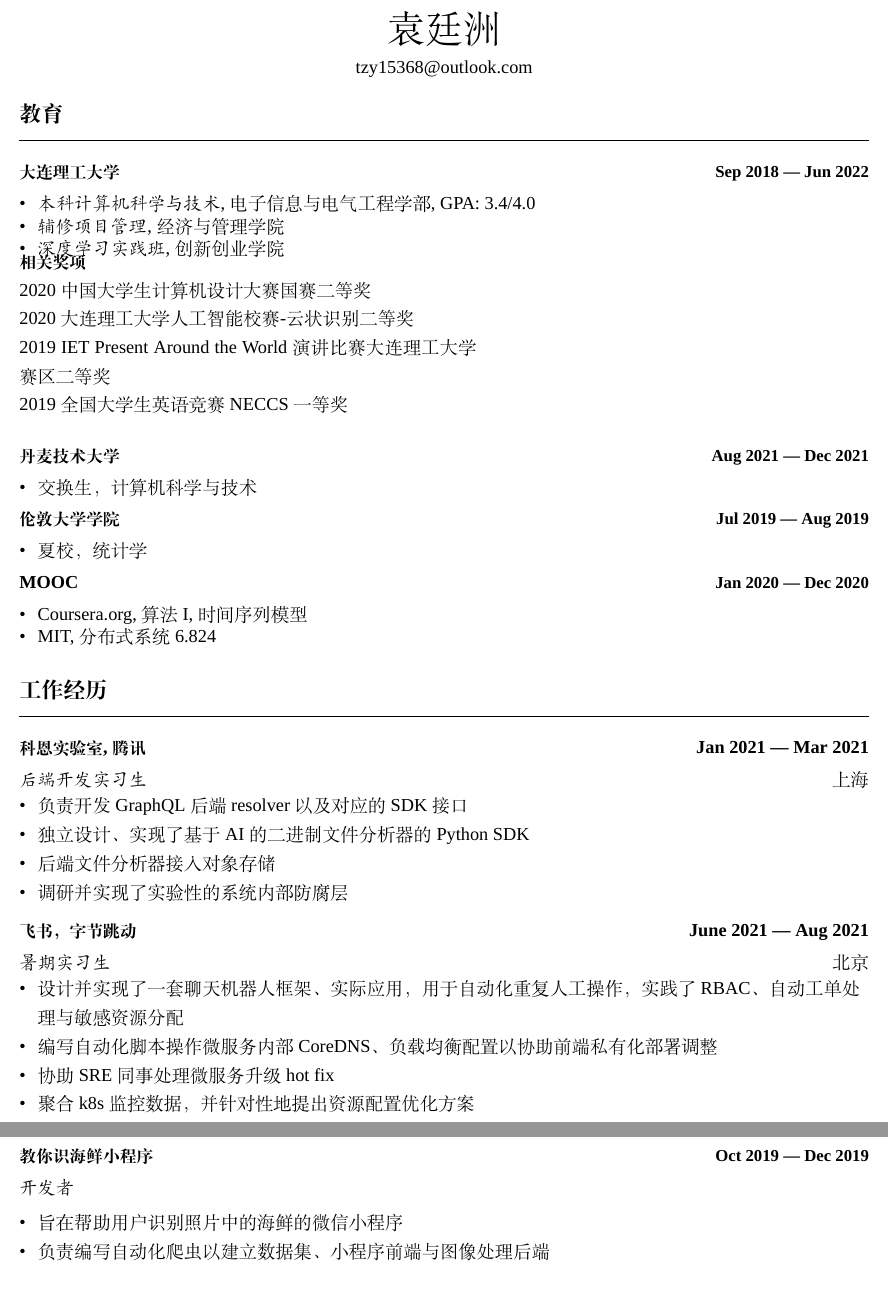
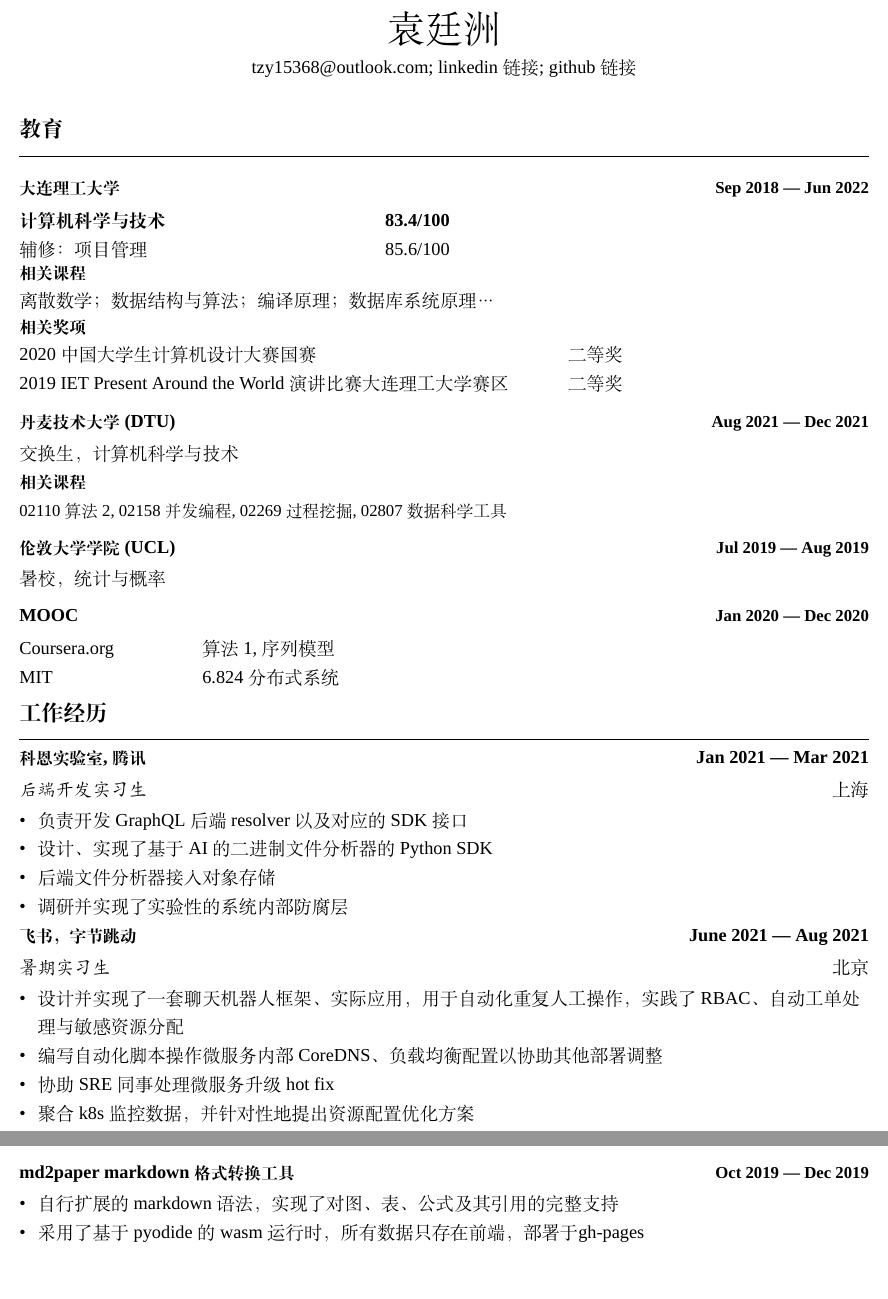
Before and after one commit to tzY15368/resume, a LaTeX CV (resume_cn.tex): two parts of pages 1 and 3 of 3 before the commit and two parts of pages 1 and 2 of 3 after it, joined at a grey line, cut so that both start at the same text, the shorter picture padded with empty space. Compiled offline with XeLaTeX; a missing font is replaced by an installed copy or a similar font.

Commit message:
Update resume_cn.tex

```diff
--- a/resume_cn.tex
+++ b/resume_cn.tex
@@ -146,120 +113,77 @@
 %%%%%%%  HEADER
 %%%%%%% --------------------------------------------------------------------------------------
 \begin{center}
-    % \begin{minipage}[b]{0.24\textwidth}
-    %          Shanghai, China \\
-    %         %\large (xxx)-xxx-xxxx \\
-    %      \href{mailto:tzy15368@outlook.com}{tzy15368@outlook.com}
-    % \end{minipage}%
     \begin{minipage}[b]{0.5\textwidth}
             \centering
             {\huge 袁廷洲} \\ %
             \vspace{0.1cm}
-            tzy15368@outlook.com
+            tzy15368@outlook.com;           \href{https://www.linkedin.com/in/tingzhou-yuan-aa7718214;}{linkedin链接};
+            \href{https://github.com/tzy15368}{github链接}
     \end{minipage}%
-    % \begin{minipage}[b]{0.24\textwidth}
-    %         \flushright \Huge sdf %Willing to Relocate
-    %         % {\href{https://www.linkedin.com/in/tingzhou-yuan-aa7718214/}{Linkedin Profile} } \\
-    %         %\href{https://Add_your_portfolio_here_}{Portfolio}
-    % \end{minipage}
 
+\end{center}
 \vspace{-0.35cm}
-%{\color{UI_blue} \hrulefill}
-\end{center}
-%\vspace{-0.2cm}
-%Highly Driven Solutions Engineer with 5+ years of experience defending the wall as part of the Night's Watch. %\hskills{Areas of expertise:} Defence, security, leadership, cold-weather survival. \hskills{Impact:} Internationally %recognized SME in knowing nothing, crowned "King in the North", drove Annihilation of Night King from development to %release  \vspace{-0.2cm}
-
 \section{\textbf{教育}}
 \subsection*{大连理工大学 \hfill \textbf{Sep 2018 --- Jun 2022}}
-\begin{zitemize}
-    \item
-        \subtext{\textit{本科 计算机科学与技术}, 电子信息与电气工程学部, GPA: 3.4/4.0}
-        \vspace{0.15cm}
-    \item
-        \subtext{\textit{辅修 项目管理}, 经济与管理学院}
-        \vspace{0.15cm}
-    \item
-        \subtext{\textit{深度学习实践班}, 创新创业学院}
-        \vspace{0.15cm}
-
-\end{zitemize}
-
-\begin{tabular}{p{25em} p{21em}}
-\textbf{\small 相关奖项} & \\
-2020 中国大学生计算机设计大赛 国赛 二等奖 \\
-2020  大连理工大学人工智能校赛-云状识别 二等奖 \\
-2019 IET Present Around the World演讲比赛 大连理工大学赛区 二等奖\\
-2019 全国大学生英语竞赛NECCS 一等奖 \\
+\begin{tabular}{p{20em} p{21em} p{43em}}
+\textbf{计算机科学与技术} & \textbf{83.4/100}\\
+辅修：项目管理 & 85.6/100\\
 \end{tabular}
 
-\subsection*{丹麦技术大学 \hfill \textbf{Aug 2021 --- Dec 2021}}
-\begin{zitemize}
-    \item
-        \subtext{交换生，计算机科学与技术}
-        \vspace{0.15cm}
-\end{zitemize}
+\textbf{\small 相关课程}\\
+离散数学；数据结构与算法；编译原理；数据库系统原理…
 
-\subsection*{伦敦大学学院 \hfill \textbf{Jul 2019 --- Aug 2019}}
-\begin{zitemize}
-    \item
-        \subtext{夏校，统计学}
-        \vspace{0.15cm}
-\end{zitemize}
+\begin{tabular}{p{30em} p{21em}}
+\textbf{\small 相关奖项} & \\
+2020 中国大学生计算机设计大赛 国赛 & 二等奖 \\
+2019 IET Present Around the World演讲比赛 大连理工大学赛区 & 二等奖 \\
+\end{tabular}
 
+\vspace{-0.3cm}
+\subsection*{丹麦技术大学 (DTU) \hfill \textbf{Aug 2021 --- Dec 2021}}
+交换生，计算机科学与技术 \\
+\textbf{\small 相关课程} \\
+\small 02110 算法2, 02158并发编程, 02269过程挖掘, 02807 数据科学工具\normalsize \\
+
+\vspace{-0.3cm}
+\subsection*{伦敦大学学院 (UCL) \hfill \textbf{Jul 2019 --- Aug 2019}}
+暑校，统计与概率
+
+\vspace{-0.3cm}
 \subsection*{MOOC \hfill \textbf{Jan 2020 --- Dec 2020}}
-\begin{zitemize}
-    \item
-        \subtext{Coursera.org, 算法I, 时间序列模型 }
-        \vspace{0.15cm}
-    \item
-        \subtext{MIT, 分布式系统 6.824}
-        \vspace{0.15cm}
-\end{zitemize}
-\vspace{0.2cm}
+\begin{tabular}{p{10em} p{21em}}
+Coursera.org     & 算法1, 序列模型 \\
+MIT     & 6.824分布式系统
+\end{tabular}
 
 
-
-
-
+\vspace{-0.6cm}
 \section{\textbf{工作经历}}
 
-%%% ----- Best way to write items (Credit - ResumePuppy.com)
-        % \item Developed AngularJS microservice to automate parsing of ~300 emails/day for efficient service request categorization using Linux MBox & Perl scripts; reduced manual re-allocation by 87%.
-        % \item Led the development, build and bring-up execution of Lyft’s first functional AV platform from start to finish; established fleet-grade product reliability over 5 months.
-        % \item Enhanced user experience by fine-tuning stored procedures & SQL queries for efficient data retrieval from ~4M records accessed by 5000+ users worldwide.
-        % \item Built a custom menu single handedly using HTML5, CSS3, XML and JSP and improved the performance of existing application by tuning the PL/SQL scripts by 20\% and reduced on-migration time.
-
-
-%%%%%%% ----------------------------------- Role 4 ----------------------------------- %%%%%%%
+\vspace{-0.3cm}
 \subsection*{科恩实验室, 腾讯\hfill Jan 2021 --- Mar 2021}
 \subtext{\textit{后端开发实习生}\hfill 上海}
     \begin{zitemize}
         \item 负责开发GraphQL后端resolver以及对应的SDK接口
-        \item 独立设计、实现了基于AI的二进制文件分析器的Python SDK
+        \item 设计、实现了基于AI的二进制文件分析器的Python SDK
         \item 后端文件分析器接入对象存储
         \item 调研并实现了实验性的系统内部防腐层
     \end{zitemize}
 
 
 %%%%%%% ----------------------------------- Role 5 ----------------------------------- %%%%%%%
+\vspace{-0.3cm}
 \subsection*{飞书，字节跳动\hfill June 2021 --- Aug 2021}
 \subtext{\textit{暑期实习生} \hfill 北京}
     \begin{zitemize}
         \item 设计并实现了一套聊天机器人框架、实际应用，用于自动化重复人工操作，实践了RBAC、自动工单处理与敏感资源分配
-        \item 编写自动化脚本操作微服务内部CoreDNS、负载均衡配置以协助前端私有化部署调整
+        \item 编写自动化脚本操作微服务内部CoreDNS、负载均衡配置以协助其他部署调整
         \item 协助SRE同事处理微服务升级hot fix
         \item 聚合k8s监控数据，并针对性地提出资源配置优化方案
         \item 编写物理机磁盘监控agent
     \end{zitemize}
 
+\vspace{-0.3cm}
+\section{\textbf{学生工作}}
+\subsection*{DUTBIT 工作室 （团委宣传部）\hfill  Oct 2018 --- Jun 2021}
 
-
-%%%%%%% --------------------------------------------------------------------------------------
-%%%%%%%  EDUCATION
-%%%%%%% --------------------------------------------------------------------------------------
-
-%%%%%%% --------------------------------------------------------------------------------------
-%%%%%%%  ACADEMIC PROJECTS
-%%%%%%% --------------------------------------------------------------------------------------
-
-\section{\textbf{项目}} %% (Or "Research", select as appropriate)
@@ -322,12 +240,11 @@
     \item 实现了LL1文法分析器
 \end{zitemize}
 
-%%%%%%% ----------------------------------- Role 1 ----------------------------------- %%%%%%%
-\subsection*{教你识海鲜 小程序 \hfill \textbf{Oct 2019 --- Dec 2019}}
-\subtext{\textit{开发者}}
+\vspace{-0.3cm}
+\subsection*{md2paper markdown格式转换工具\hfill \textbf{Oct 2019 --- Dec 2019}}
 \begin{zitemize}
-    \item 旨在帮助用户识别照片中的海鲜的微信小程序
-    \item 负责编写自动化爬虫以建立数据集、小程序前端与图像处理后端
+    \item 自行扩展的markdown语法，实现了对图、表、公式及其引用的完整支持
+    \item 采用了基于pyodide的wasm运行时，所有数据只存在前端，部署于\href{https://tzy15368.github.io/md2paper/md2paper.html}{gh-pages}
 \end{zitemize}
 
 
```
Also changed, not shown: resume_cn.tex (99 more changed lines).
